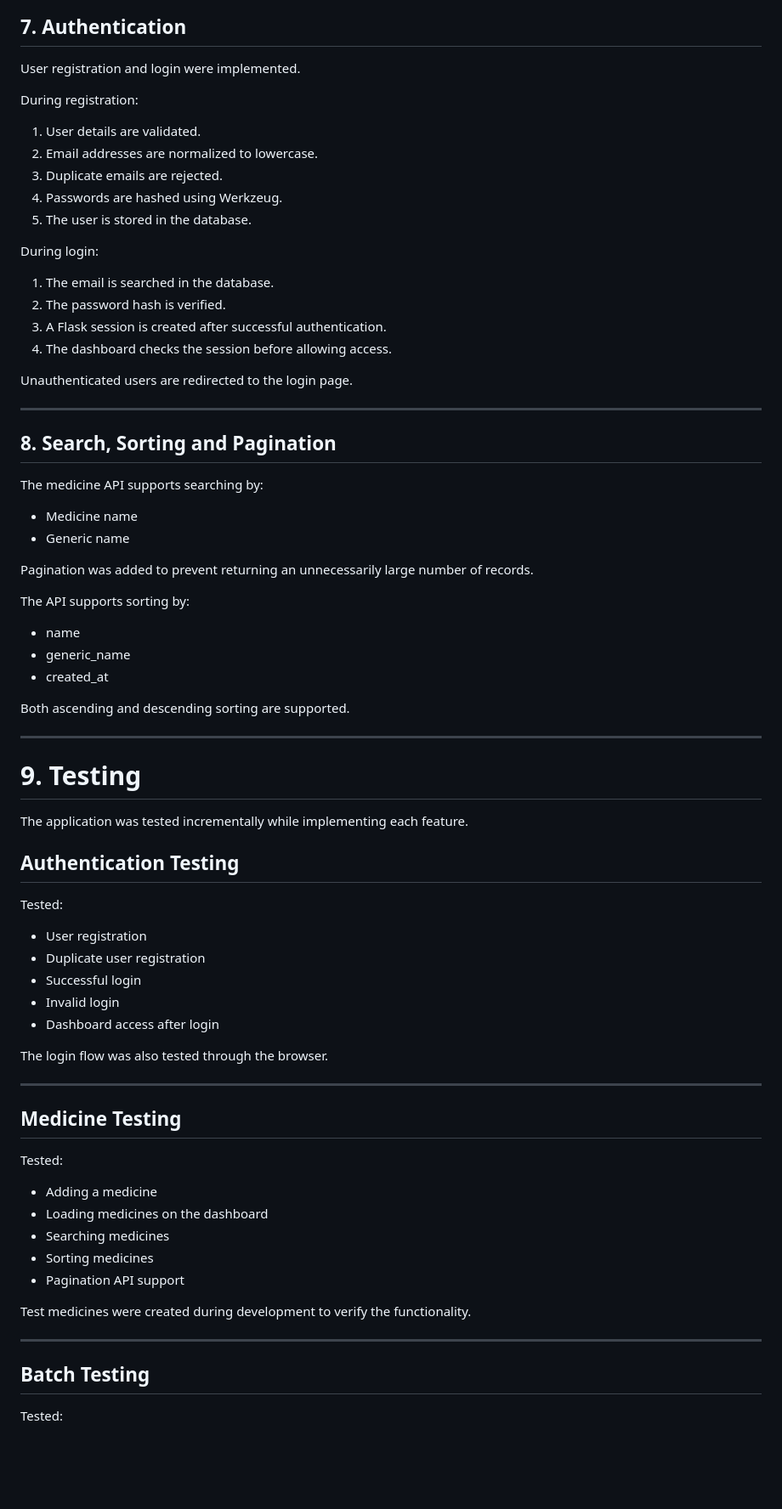
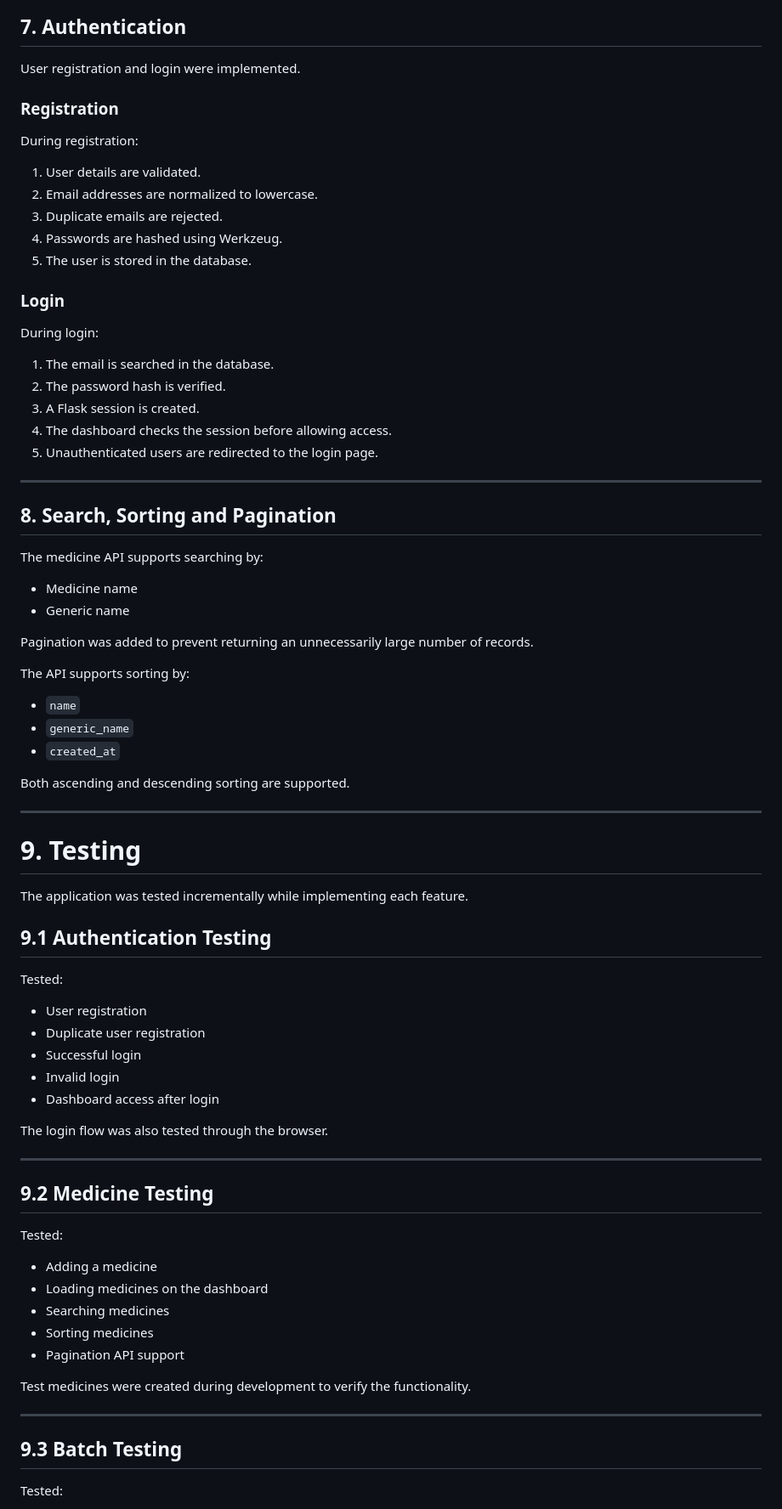
Before and after one commit to Anil8824/Pharmacy_stock, a Markdown page: REASONING.md, the part around one of its changes. Shown at 85% size. Rendered like a GitHub page; blank space fills up the shorter version.

```diff
--- a/REASONING.md
+++ b/REASONING.md
@@ -148,6 +148,8 @@ The dashboard uses this API to display upcoming expiry alerts.
 
 User registration and login were implemented.
 
+### Registration
+
 During registration:
 
 1. User details are validated.
@@ -156,14 +158,15 @@ During registration:
 4. Passwords are hashed using Werkzeug.
 5. The user is stored in the database.
 
+### Login
+
 During login:
 
 1. The email is searched in the database.
 2. The password hash is verified.
-3. A Flask session is created after successful authentication.
+3. A Flask session is created.
 4. The dashboard checks the session before allowing access.
-
-Unauthenticated users are redirected to the login page.
+5. Unauthenticated users are redirected to the login page.
 
 ---
 
@@ -178,9 +181,9 @@ Pagination was added to prevent returning an unnecessarily large number of recor
 
 The API supports sorting by:
 
-- name
-- generic_name
-- created_at
+- `name`
+- `generic_name`
+- `created_at`
 
 Both ascending and descending sorting are supported.
 
@@ -190,7 +193,7 @@ Both ascending and descending sorting are supported.
 
 The application was tested incrementally while implementing each feature.
 
-## Authentication Testing
+## 9.1 Authentication Testing
 
 Tested:
 
@@ -204,7 +207,7 @@ The login flow was also tested through the browser.
 
 ---
 
-## Medicine Testing
+## 9.2 Medicine Testing
 
 Tested:
 
@@ -218,7 +221,7 @@ Test medicines were created during development to verify the functionality.
 
 ---
 
-## Batch Testing
+## 9.3 Batch Testing
 
 Tested:
 
```
Also changed, not shown: other parts of REASONING.md (+24 -125 lines).
